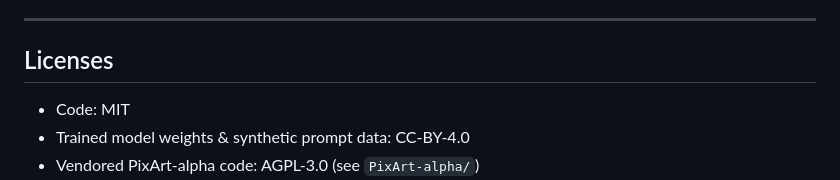
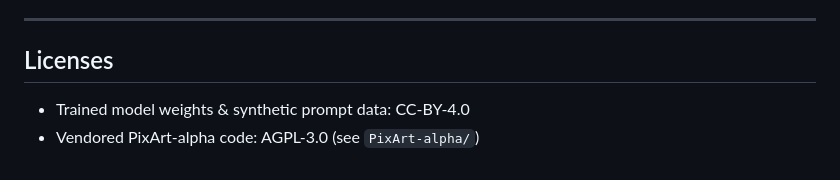
Before and after one commit to lijuliana/Diffusion-Relation-Circuit, a Markdown page: README.md, the part around the change. Drawn GitHub-style.

Commit message:
Trim license section in README

```diff
--- a/README.md
+++ b/README.md
@@ -139,7 +139,6 @@ All experiments fit on a single NVIDIA A100 (80 GB) — PixArt-mini inference us
 
 ## Licenses
 
-- Code: MIT
 - Trained model weights & synthetic prompt data: CC-BY-4.0
 - Vendored PixArt-alpha code: AGPL-3.0 (see `PixArt-alpha/`)
 - T5-XXL: Apache-2.0 (Google)
```
